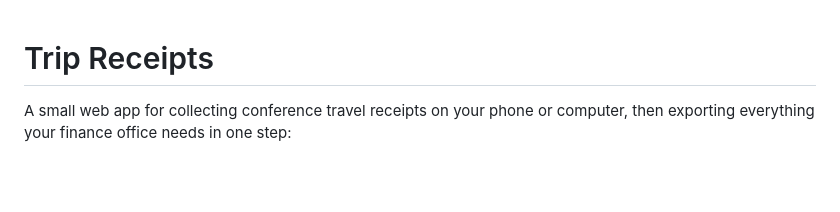
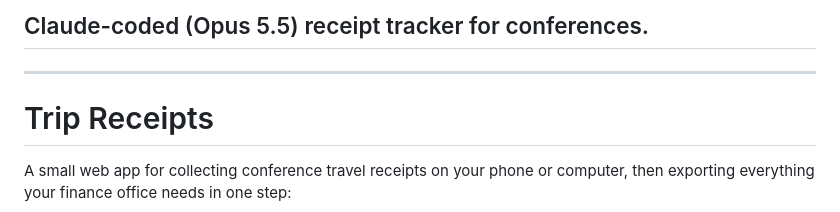
Before and after one commit to cvargas4/travelreceipts, a Markdown page: README.md, the part around the change. GitHub-like rendering; blank space fills up the shorter version.

```diff
--- a/README.md
+++ b/README.md
@@ -1,3 +1,7 @@
+## Claude-coded (Opus 5.5) receipt tracker for conferences.
+
+-----------
+
 # Trip Receipts
 
 A small web app for collecting conference travel receipts on your phone or computer, then exporting everything your finance office needs in one step:
```
